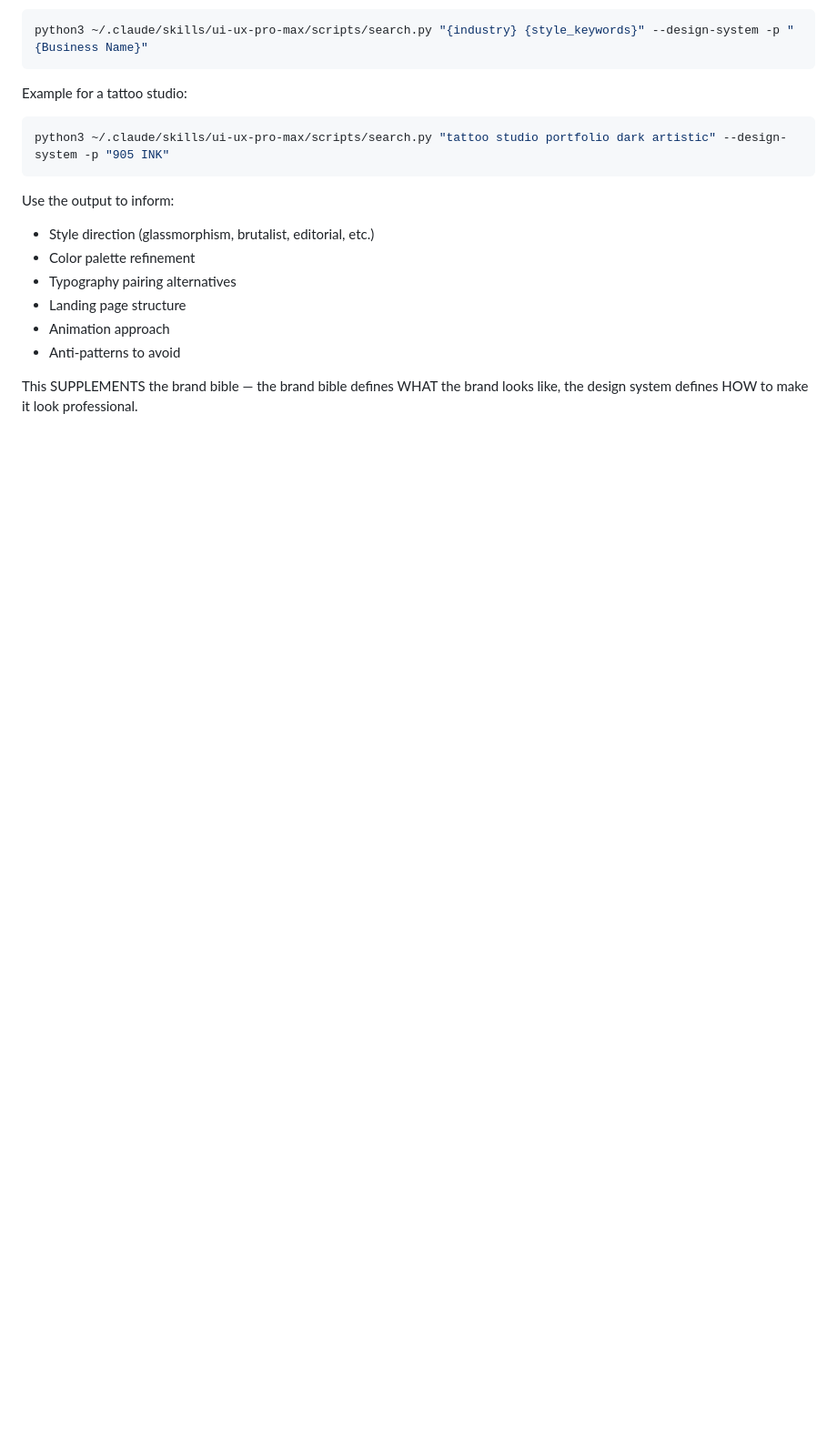
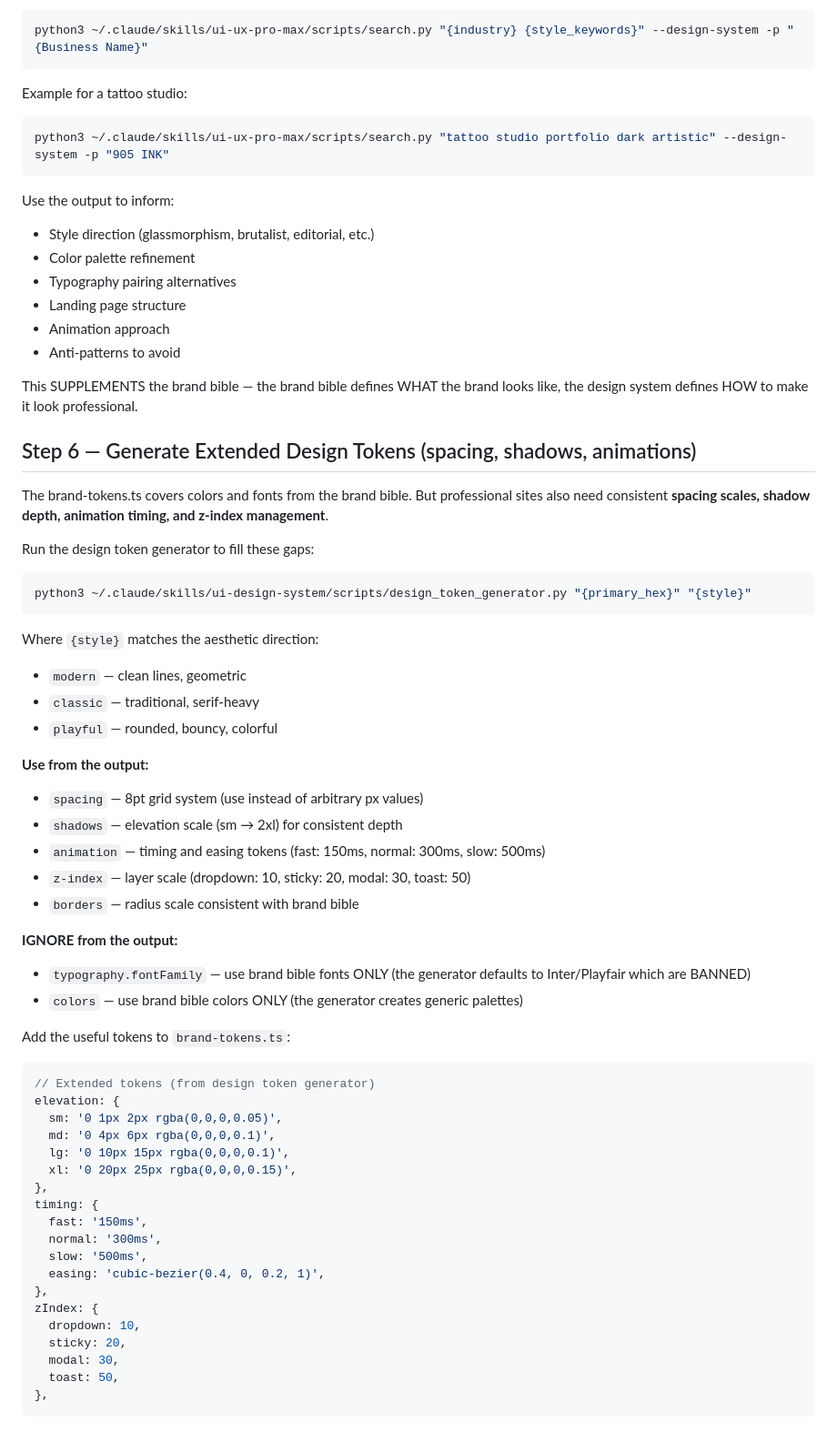
Before and after one commit to Oruga420/claude-code-skills, a Markdown page: sesh-acid-pipeline/sub-skills/sub-skill-design-quality.md, the part around the change. Shown at 91% size. GitHub-like rendering; blank space fills up the shorter version.

Commit message:
feat: integrate ui-design-system token generator into design quality gate

````diff
--- a/sesh-acid-pipeline/sub-skills/sub-skill-design-quality.md
+++ b/sesh-acid-pipeline/sub-skills/sub-skill-design-quality.md
@@ -225,3 +225,52 @@ Use the output to inform:
 - Anti-patterns to avoid
 
 This SUPPLEMENTS the brand bible — the brand bible defines WHAT the brand looks like, the design system defines HOW to make it look professional.
+
+## Step 6 — Generate Extended Design Tokens (spacing, shadows, animations)
+
+The brand-tokens.ts covers colors and fonts from the brand bible. But professional sites also need consistent **spacing scales, shadow depth, animation timing, and z-index management**.
+
+Run the design token generator to fill these gaps:
+
+```bash
+python3 ~/.claude/skills/ui-design-system/scripts/design_token_generator.py "{primary_hex}" "{style}"
+```
+
+Where `{style}` matches the aesthetic direction:
+- `modern` — clean lines, geometric
+- `classic` — traditional, serif-heavy
+- `playful` — rounded, bouncy, colorful
+
+**Use from the output:**
+- `spacing` — 8pt grid system (use instead of arbitrary px values)
+- `shadows` — elevation scale (sm → 2xl) for consistent depth
+- `animation` — timing and easing tokens (fast: 150ms, normal: 300ms, slow: 500ms)
+- `z-index` — layer scale (dropdown: 10, sticky: 20, modal: 30, toast: 50)
+- `borders` — radius scale consistent with brand bible
+
+**IGNORE from the output:**
+- `typography.fontFamily` — use brand bible fonts ONLY (the generator defaults to Inter/Playfair which are BANNED)
+- `colors` — use brand bible colors ONLY (the generator creates generic palettes)
+
+Add the useful tokens to `brand-tokens.ts`:
+```typescript
+// Extended tokens (from design token generator)
+elevation: {
+  sm: '0 1px 2px rgba(0,0,0,0.05)',
+  md: '0 4px 6px rgba(0,0,0,0.1)',
+  lg: '0 10px 15px rgba(0,0,0,0.1)',
+  xl: '0 20px 25px rgba(0,0,0,0.15)',
+},
+timing: {
+  fast: '150ms',
+  normal: '300ms',
+  slow: '500ms',
+  easing: 'cubic-bezier(0.4, 0, 0.2, 1)',
+},
+zIndex: {
+  dropdown: 10,
+  sticky: 20,
+  modal: 30,
+  toast: 50,
+},
+```
````
